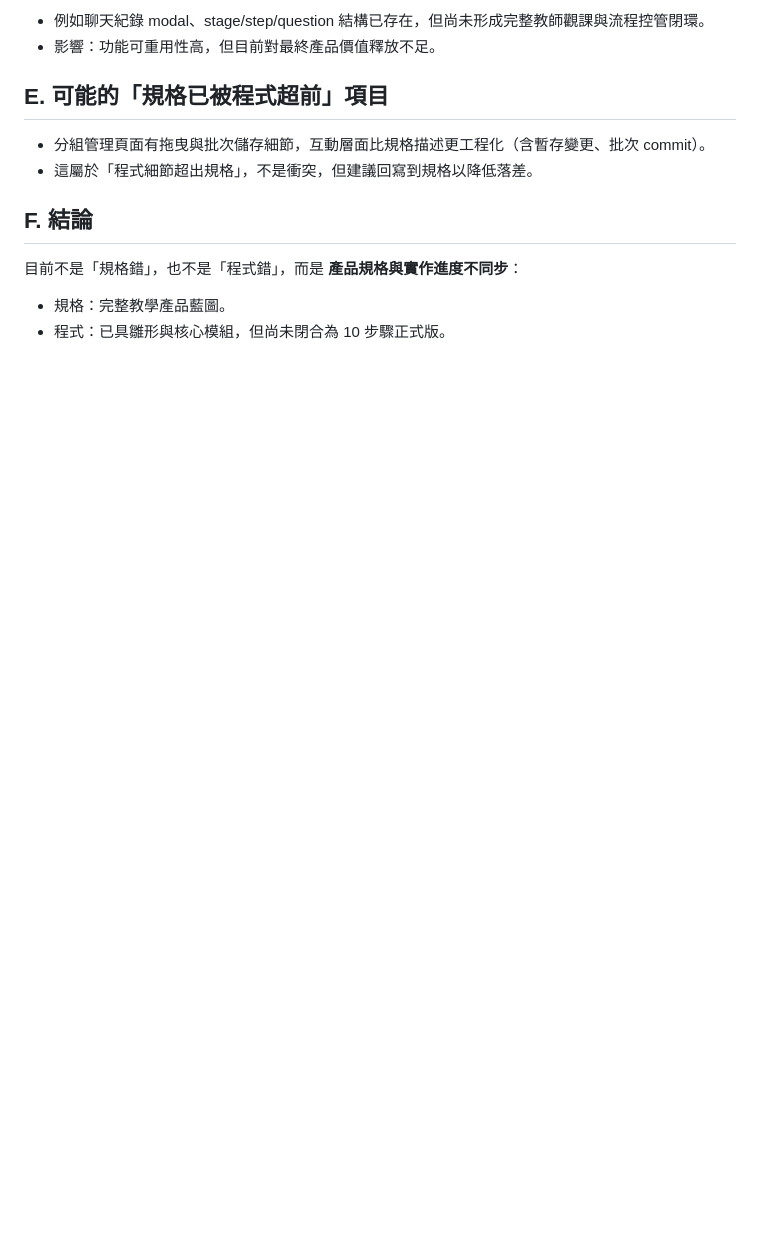
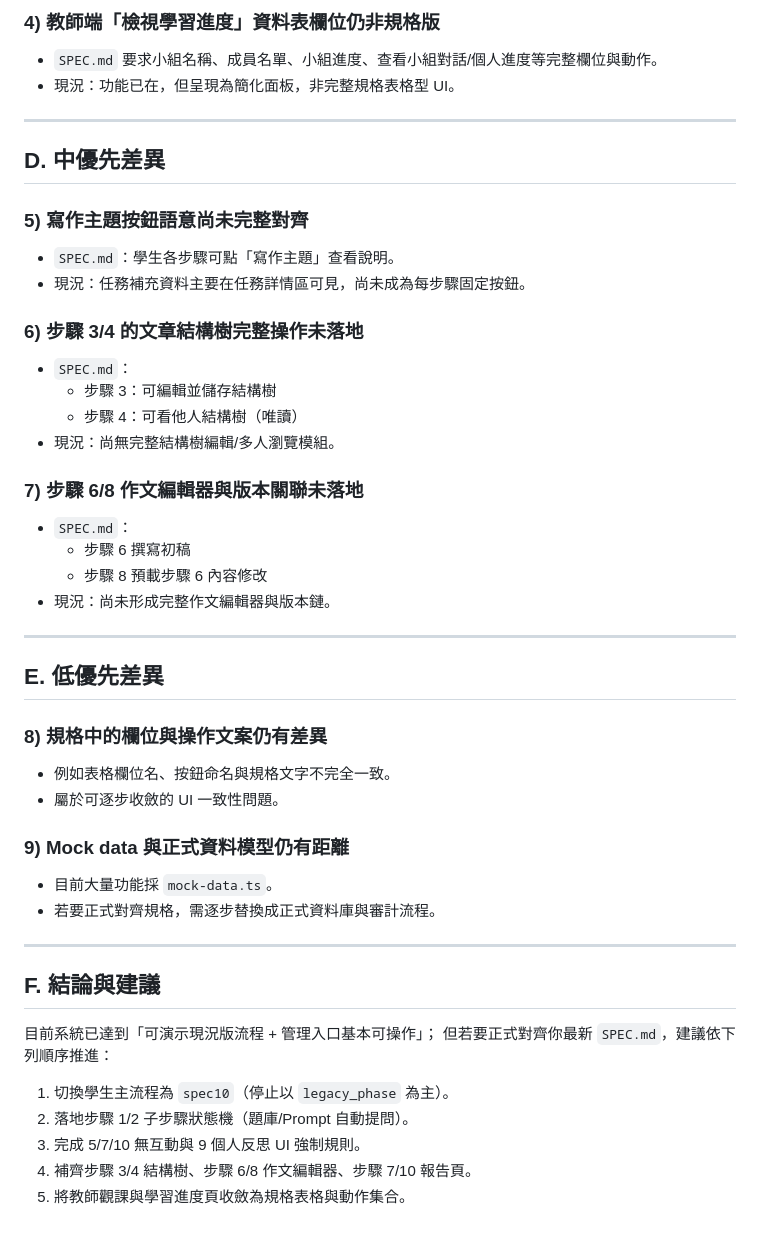
Before and after one commit to cclljj/LLM4Writing, a Markdown page: SPEC_diff.md, the part around one of its changes. Drawn GitHub-style; blank space fills up the shorter version.

Commit message:
docs: regenerate SPEC diff against updated SPEC

```diff
--- a/SPEC_diff.md
+++ b/SPEC_diff.md
@@ -79,15 +72,55 @@
 
-- 例如聊天紀錄 modal、stage/step/question 結構已存在，但尚未形成完整教師觀課與流程控管閉環。
-- 影響：功能可重用性高，但目前對最終產品價值釋放不足。
+### 4) 教師端「檢視學習進度」資料表欄位仍非規格版
 
-## E. 可能的「規格已被程式超前」項目
+- `SPEC.md` 要求小組名稱、成員名單、小組進度、查看小組對話/個人進度等完整欄位與動作。
+- 現況：功能已在，但呈現為簡化面板，非完整規格表格型 UI。
 
-- 分組管理頁面有拖曳與批次儲存細節，互動層面比規格描述更工程化（含暫存變更、批次 commit）。
-- 這屬於「程式細節超出規格」，不是衝突，但建議回寫到規格以降低落差。
+---
 
-## F. 結論
+## D. 中優先差異
 
-目前不是「規格錯」，也不是「程式錯」，而是 **產品規格與實作進度不同步**：
+### 5) 寫作主題按鈕語意尚未完整對齊
 
-- 規格：完整教學產品藍圖。
-- 程式：已具雛形與核心模組，但尚未閉合為 10 步驟正式版。
+- `SPEC.md`：學生各步驟可點「寫作主題」查看說明。
+- 現況：任務補充資料主要在任務詳情區可見，尚未成為每步驟固定按鈕。
+
+### 6) 步驟 3/4 的文章結構樹完整操作未落地
+
+- `SPEC.md`：
+  - 步驟 3：可編輯並儲存結構樹
+  - 步驟 4：可看他人結構樹（唯讀）
+- 現況：尚無完整結構樹編輯/多人瀏覽模組。
+
+### 7) 步驟 6/8 作文編輯器與版本關聯未落地
+
+- `SPEC.md`：
+  - 步驟 6 撰寫初稿
+  - 步驟 8 預載步驟 6 內容修改
+- 現況：尚未形成完整作文編輯器與版本鏈。
+
+---
+
+## E. 低優先差異
+
+### 8) 規格中的欄位與操作文案仍有差異
+
+- 例如表格欄位名、按鈕命名與規格文字不完全一致。
+- 屬於可逐步收斂的 UI 一致性問題。
+
+### 9) Mock data 與正式資料模型仍有距離
+
+- 目前大量功能採 `mock-data.ts`。
+- 若要正式對齊規格，需逐步替換成正式資料庫與審計流程。
+
+---
+
+## F. 結論與建議
+
+目前系統已達到「可演示現況版流程 + 管理入口基本可操作」；
+但若要正式對齊你最新 `SPEC.md`，建議依下列順序推進：
+
+1. 切換學生主流程為 `spec10`（停止以 `legacy_phase` 為主）。
+2. 落地步驟 1/2 子步驟狀態機（題庫/Prompt 自動提問）。
+3. 完成 5/7/10 無互動與 9 個人反思 UI 強制規則。
+4. 補齊步驟 3/4 結構樹、步驟 6/8 作文編輯器、步驟 7/10 報告頁。
+5. 將教師觀課與學習進度頁收斂為規格表格與動作集合。
```
Also changed, not shown: other parts of SPEC_diff.md (+46 -53 lines).
